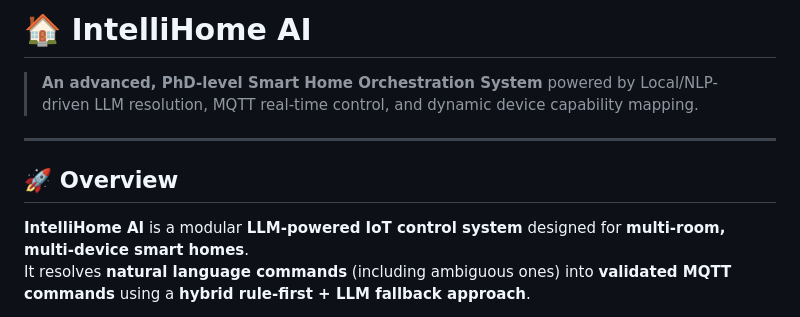
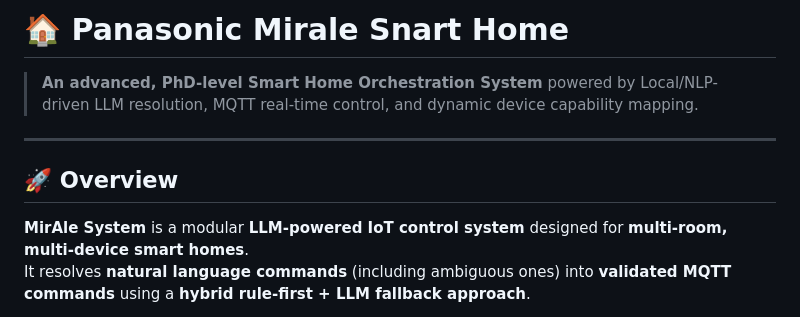
Before and after one commit to Simer-Khurmi/Mirale-System, a Markdown page: README.md, the part around the change. GitHub-like rendering.

```diff
--- a/README.md
+++ b/README.md
@@ -1,10 +1,10 @@
-# 🏠 IntelliHome AI
+# 🏠 Panasonic Mirale Snart Home
 > **An advanced, PhD-level Smart Home Orchestration System** powered by Local/NLP-driven LLM resolution, MQTT real-time control, and dynamic device capability mapping.
 
 ---
 
 ## 🚀 Overview
-**IntelliHome AI** is a modular **LLM-powered IoT control system** designed for **multi-room, multi-device smart homes**.
+**MirAle System** is a modular **LLM-powered IoT control system** designed for **multi-room, multi-device smart homes**.
 It resolves **natural language commands** (including ambiguous ones) into **validated MQTT commands** using a **hybrid rule-first + LLM fallback approach**.
 
 This system is designed to handle **complex device-capability mapping**, **real-time MQTT publishing**, and **LLM-based ambiguity resolution** — ideal for **job-level, production-grade deployments**.
```
